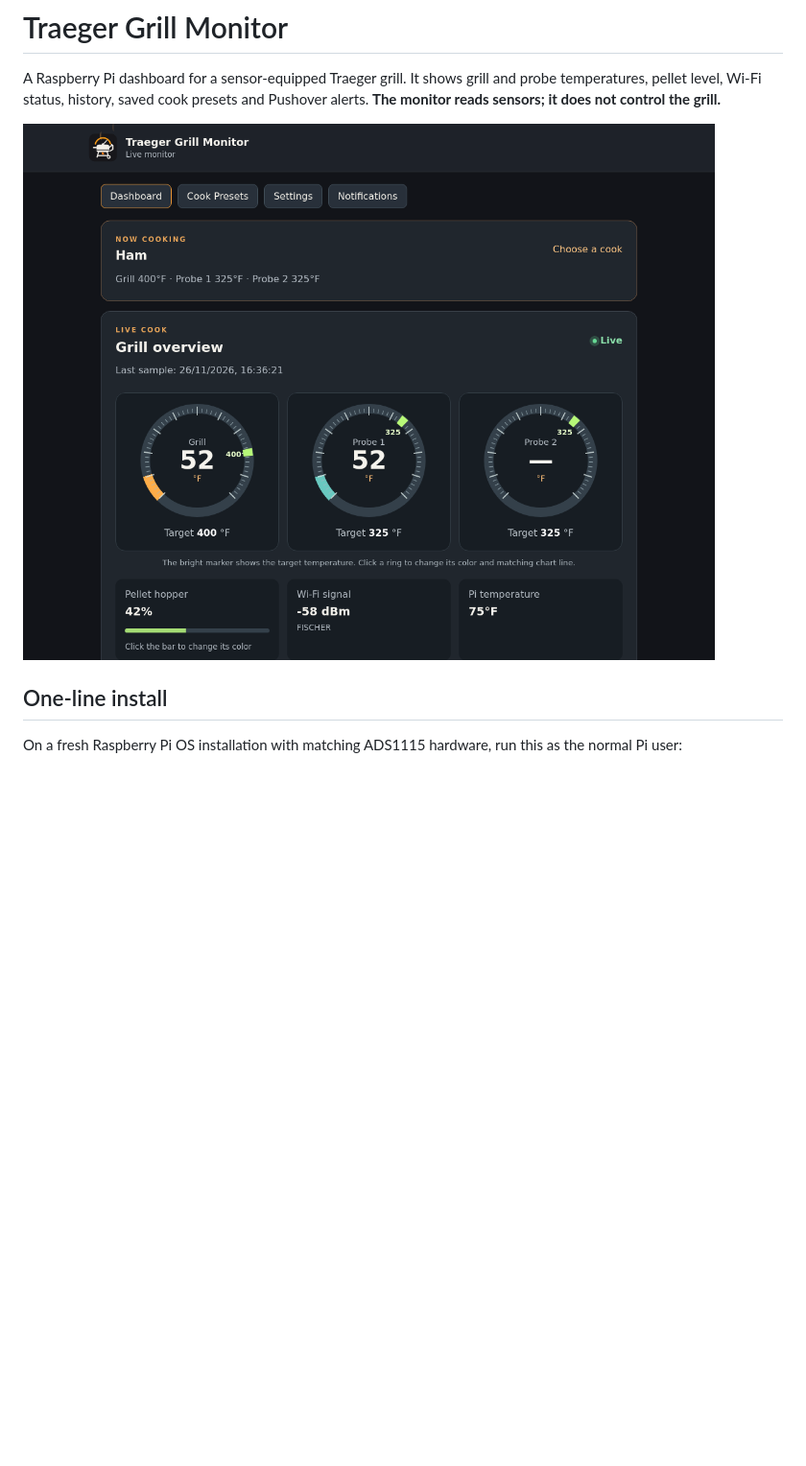
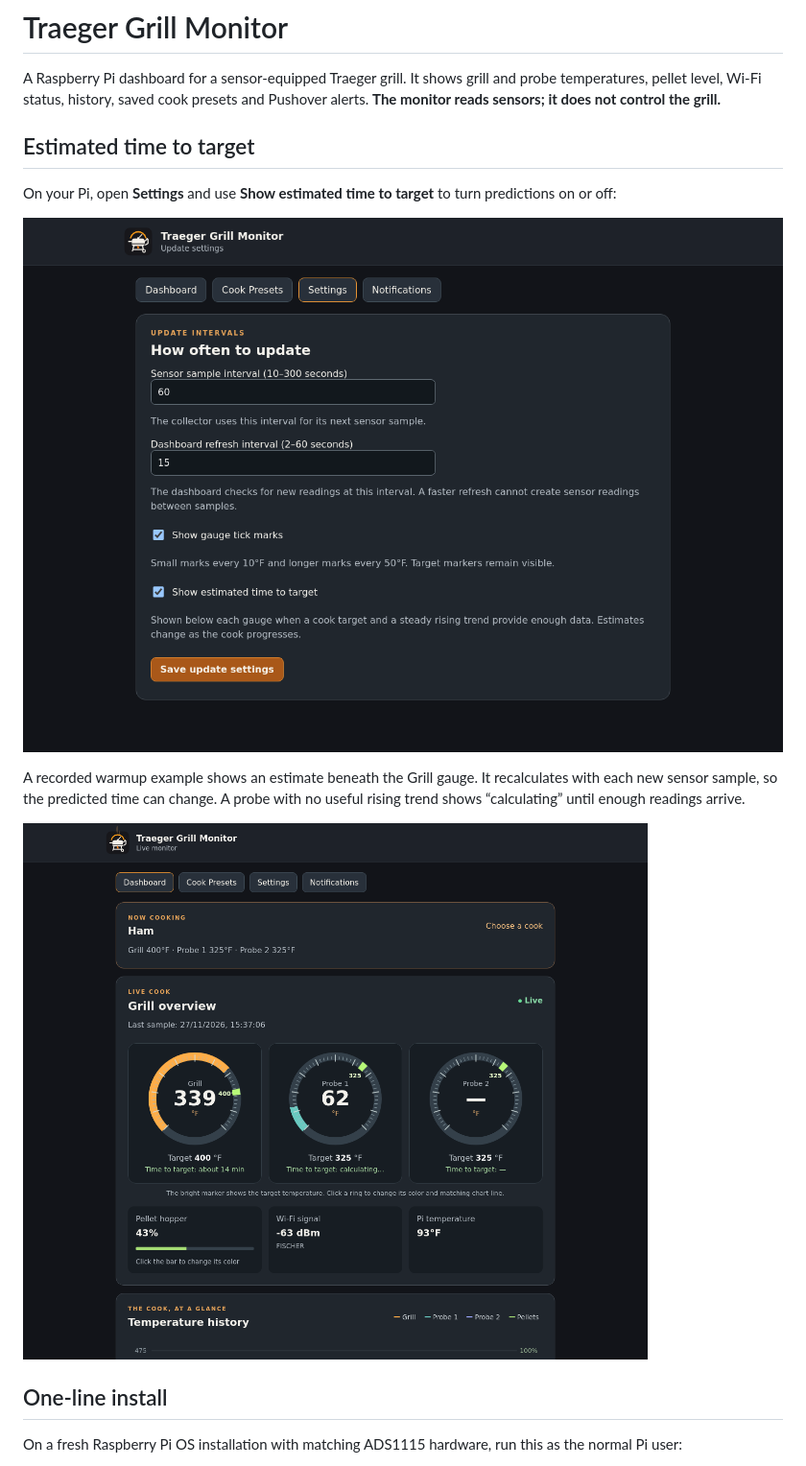
Before and after one commit to RLF62/traeger-grill-monitor, a Markdown page: README.md, the part around one of its changes. Shown at 96% size. Drawn GitHub-style; pictures changed too: docs/images/settings-time-to-target.png (added); blank space fills up the shorter version.

Commit message:
Put prediction controls and current screenshots first in README

```diff
--- a/README.md
+++ b/README.md
@@ -2,7 +2,15 @@
 
 A Raspberry Pi dashboard for a sensor-equipped Traeger grill. It shows grill and probe temperatures, pellet level, Wi-Fi status, history, saved cook presets and Pushover alerts. **The monitor reads sensors; it does not control the grill.**
 
-![Dashboard with gauges and history](docs/images/dashboard.png)
+## Estimated time to target
+
+On your Pi, open **Settings** and use **Show estimated time to target** to turn predictions on or off:
+
+![Settings page showing the estimated time to target on/off checkbox](docs/images/settings-time-to-target.png)
+
+A recorded warmup example shows an estimate beneath the Grill gauge. It recalculates with each new sensor sample, so the predicted time can change. A probe with no useful rising trend shows “calculating” until enough readings arrive.
+
+![Recorded grill warmup showing about 14 minutes to target](docs/images/time-to-target.png)
 
 ## One-line install
 
```
Also changed, not shown: other parts of README.md (+0 -12 lines).
